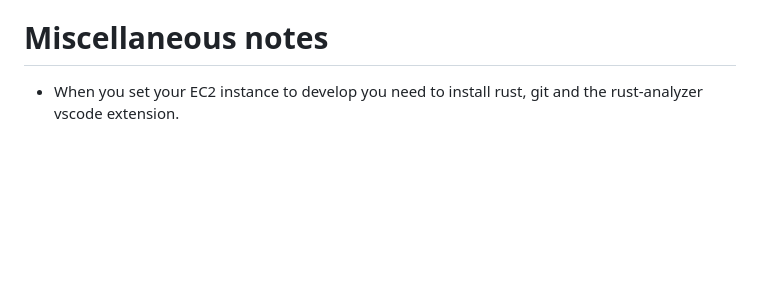
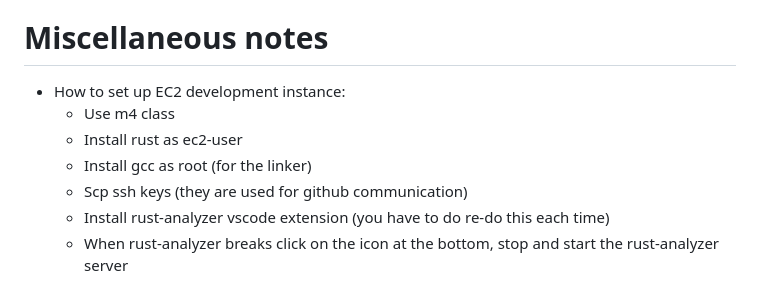
Before and after one commit to akivalichtner/workload, a Markdown page: README.md, the part around the change. Drawn GitHub-style; blank space fills up the shorter version.

Commit message:
no comment

```diff
--- a/README.md
+++ b/README.md
@@ -103,4 +103,10 @@ In this section I describe some code modules or crates that we have identified s
 
 # Miscellaneous notes
 
-- When you set your EC2 instance to develop you need to install rust, git and the rust-analyzer vscode extension.
+- How to set up EC2 development instance:
+    - Use m4 class
+    - Install rust as ec2-user
+    - Install gcc as root (for the linker)
+    - Scp ssh keys (they are used for github communication)
+    - Install rust-analyzer vscode extension (you have to do re-do this each time)
+    - When rust-analyzer breaks click on the icon at the bottom, stop and start the rust-analyzer server
```
